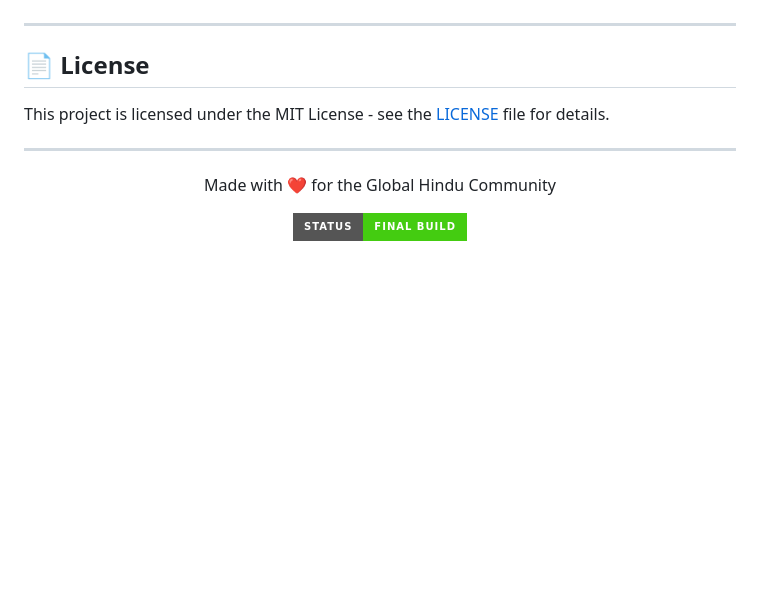
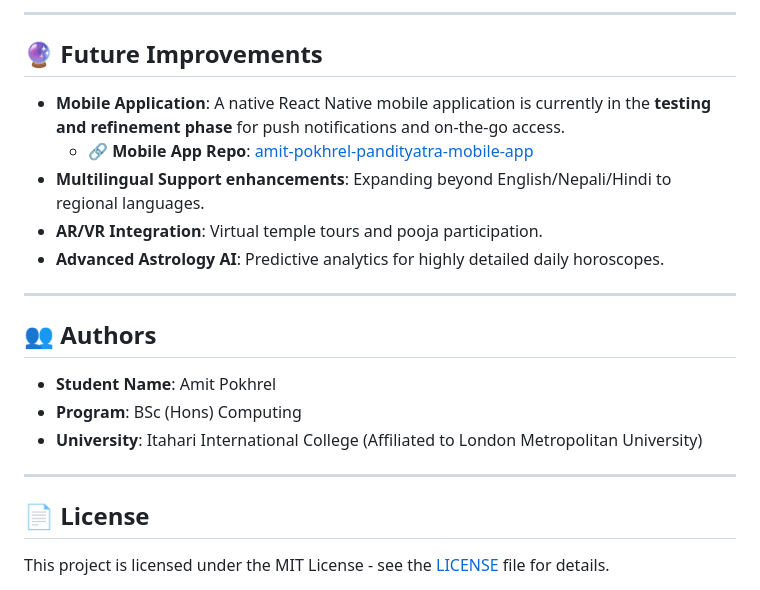
Before and after one commit to ameetpokhrel02/amit-pokhrel-pandityatra, a Markdown page: README.md, the part around one of its changes. Drawn GitHub-style; badges without logos; blank space fills up the shorter version.

```diff
--- a/README.md
+++ b/README.md
@@ -111,12 +149,22 @@ Access the application at `http://localhost:5173`.
+---
+
+## 🔮 Future Improvements
+
+- **Mobile Application**: A native React Native mobile application is currently in the **testing and refinement phase** for push notifications and on-the-go access.
+  - 🔗 **Mobile App Repo**: [amit-pokhrel-pandityatra-mobile-app](https://github.com/ameetpokhrel02/amit-pokhrel-pandityatra-mobile-app.git)
+- **Multilingual Support enhancements**: Expanding beyond English/Nepali/Hindi to regional languages.
+- **AR/VR Integration**: Virtual temple tours and pooja participation.
+- **Advanced Astrology AI**: Predictive analytics for highly detailed daily horoscopes.
+
+---
+
+## 👥 Authors
+
+- **Student Name**: Amit Pokhrel
+- **Program**: BSc (Hons) Computing
+- **University**: Itahari International College (Affiliated to London Metropolitan University)
 
 ---
 
 ## 📄 License
 This project is licensed under the MIT License - see the [LICENSE](LICENSE) file for details.
-
----
-
-<div align="center">
-  <p>Made with ❤️ for the Global Hindu Community</p>
-  <img src="https://img.shields.io/badge/Status-Final_Build-success?style=for-the-badge" alt="Build Status" />
-</div>
```
Also changed, not shown: other parts of README.md (+104 -66 lines), pandityatra/README.md (+121 -73 lines).
